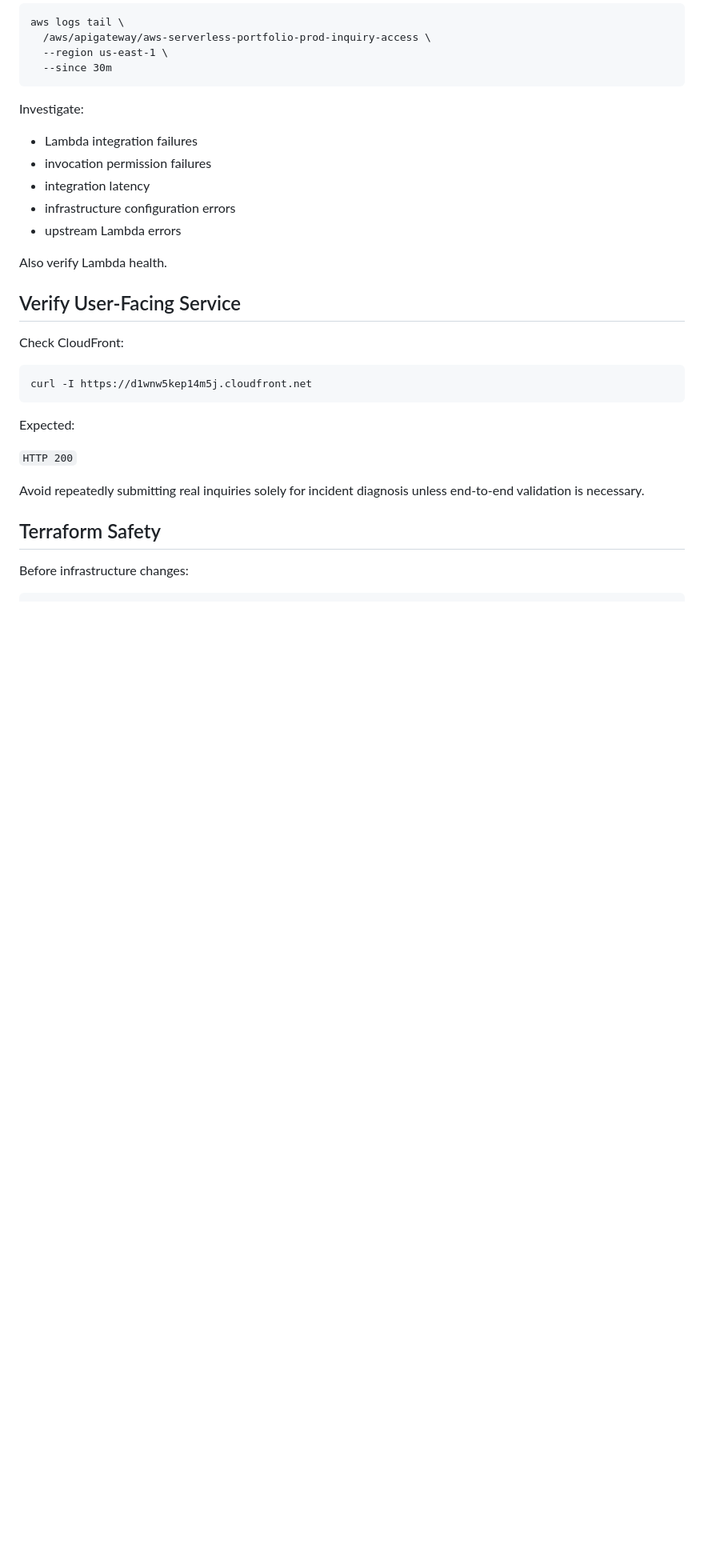
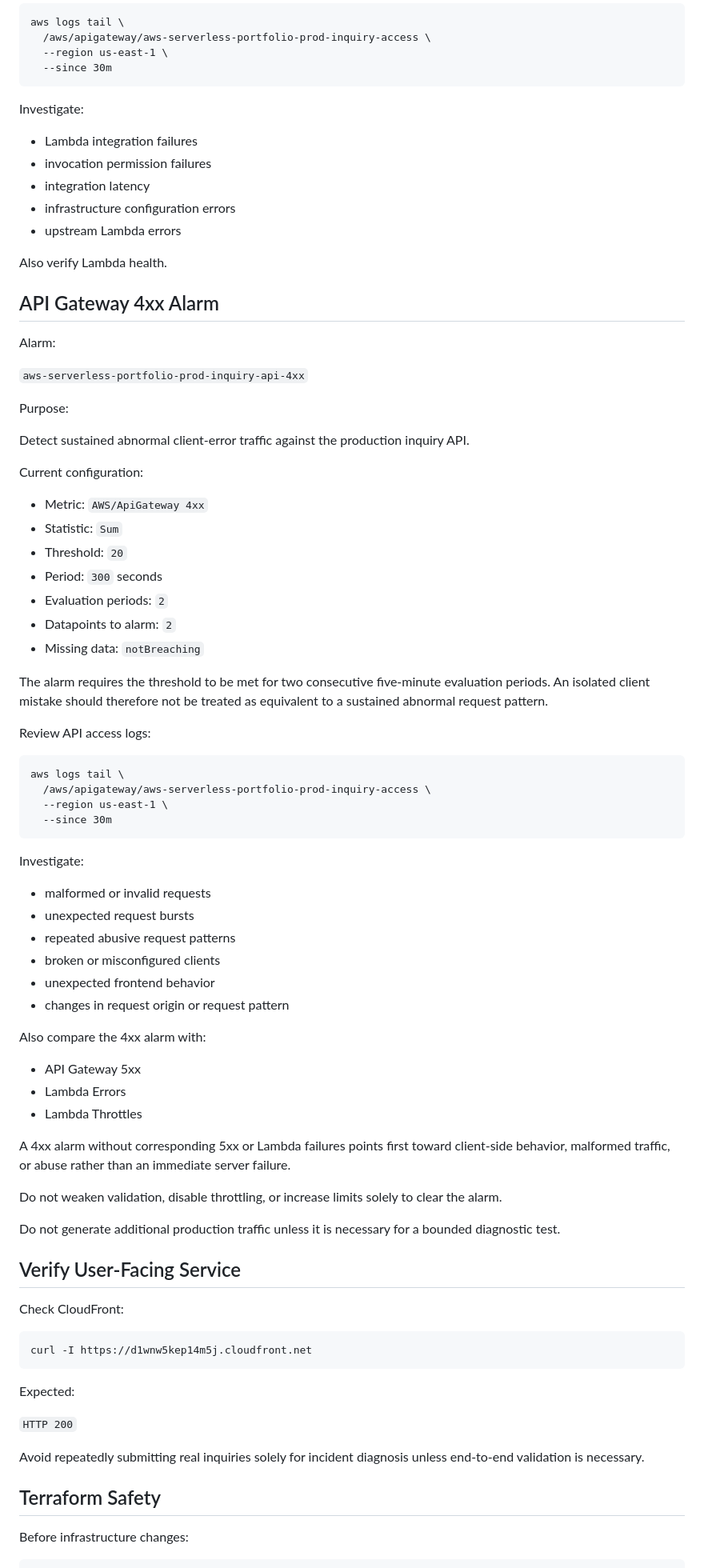
Before and after one commit to 2aron41/aws-serverless-portfolio, a Markdown page: docs/inquiry-incident-runbook.md, the part around one of its changes. Shown at 80% size. Drawn GitHub-style; blank space fills up the shorter version.

Commit message:
Update inquiry incident runbook

```diff
--- a/docs/inquiry-incident-runbook.md
+++ b/docs/inquiry-incident-runbook.md
@@ -135,6 +136,63 @@ Investigate:
 
 Also verify Lambda health.
 
+## API Gateway 4xx Alarm
+
+Alarm:
+
+`aws-serverless-portfolio-prod-inquiry-api-4xx`
+
+Purpose:
+
+Detect sustained abnormal client-error traffic against the production
+inquiry API.
+
+Current configuration:
+
+- Metric: `AWS/ApiGateway 4xx`
+- Statistic: `Sum`
+- Threshold: `20`
+- Period: `300` seconds
+- Evaluation periods: `2`
+- Datapoints to alarm: `2`
+- Missing data: `notBreaching`
+
+The alarm requires the threshold to be met for two consecutive five-minute
+evaluation periods. An isolated client mistake should therefore not be
+treated as equivalent to a sustained abnormal request pattern.
+
+Review API access logs:
+
+    aws logs tail \
+      /aws/apigateway/aws-serverless-portfolio-prod-inquiry-access \
+      --region us-east-1 \
+      --since 30m
+
+Investigate:
+
+- malformed or invalid requests
+- unexpected request bursts
+- repeated abusive request patterns
+- broken or misconfigured clients
+- unexpected frontend behavior
+- changes in request origin or request pattern
+
+Also compare the 4xx alarm with:
+
+- API Gateway 5xx
+- Lambda Errors
+- Lambda Throttles
+
+A 4xx alarm without corresponding 5xx or Lambda failures points first toward
+client-side behavior, malformed traffic, or abuse rather than an immediate
+server failure.
+
+Do not weaken validation, disable throttling, or increase limits solely to
+clear the alarm.
+
+Do not generate additional production traffic unless it is necessary for a
+bounded diagnostic test.
+
 ## Verify User-Facing Service
 
 Check CloudFront:
```
Also changed, not shown: other parts of docs/inquiry-incident-runbook.md (+15 -2 lines).
